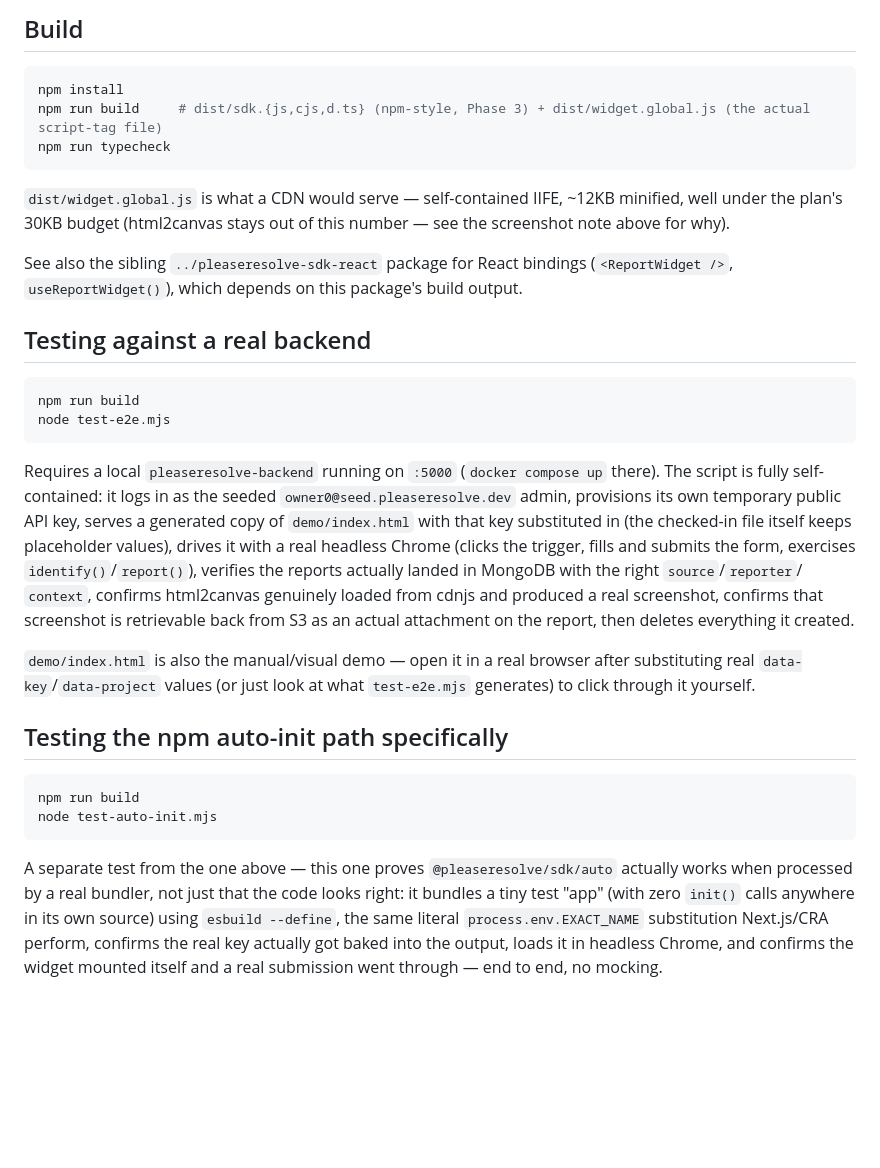
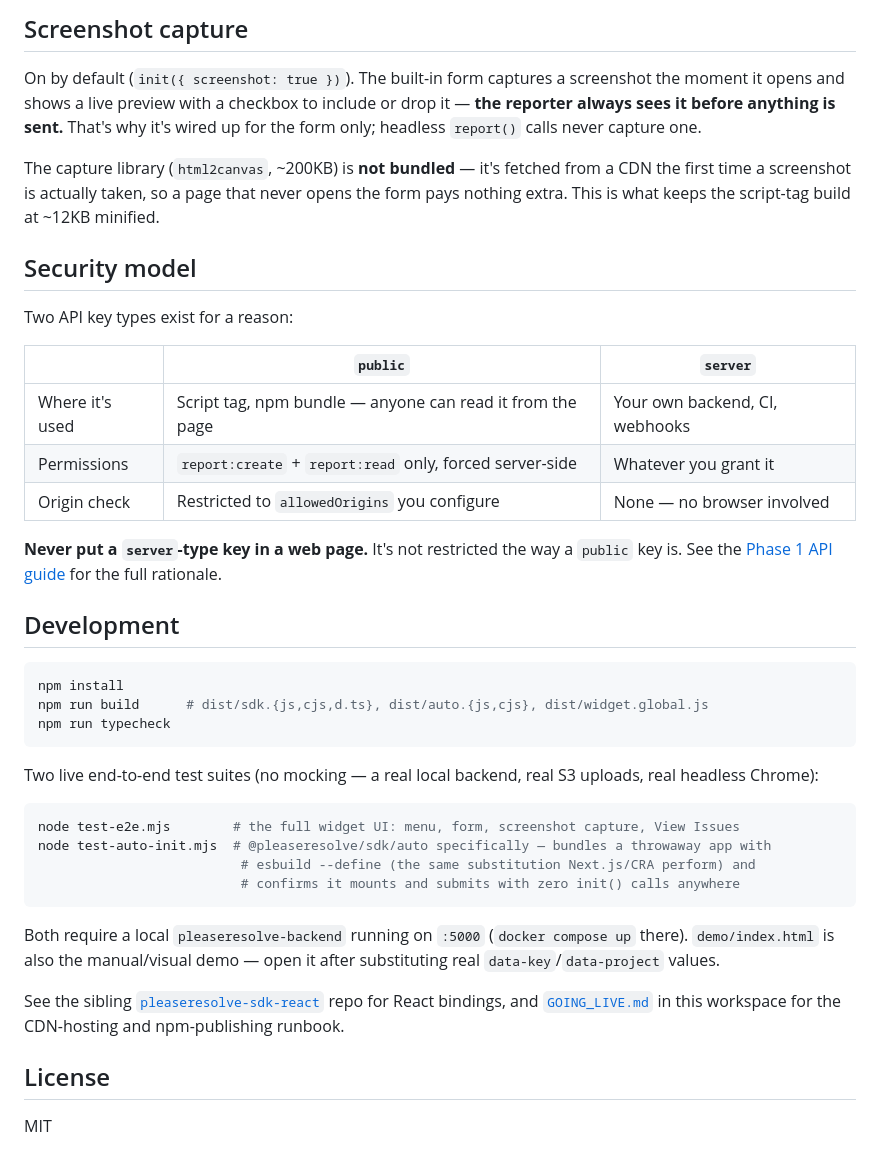
Before and after one commit to Nukta-Solutions/pleaseresolve-sdk, a Markdown page: README.md, the part around the change printed below. Rendered like a GitHub page; blank space fills up the shorter version.

````diff
--- a/README.md
+++ b/README.md
@@ -118,53 +148,55 @@ doc's privacy note on it).
 
-## Build
+## Screenshot capture
+
+On by default (`init({ screenshot: true })`). The built-in form captures a screenshot the moment
+it opens and shows a live preview with a checkbox to include or drop it — **the reporter always
+sees it before anything is sent.** That's why it's wired up for the form only; headless `report()`
+calls never capture one.
+
+The capture library (`html2canvas`, ~200KB) is **not bundled** — it's fetched from a CDN the first
+time a screenshot is actually taken, so a page that never opens the form pays nothing extra. This
+is what keeps the script-tag build at ~12KB minified.
+
+## Security model
+
+Two API key types exist for a reason:
+
+| | `public` | `server` |
+|---|---|---|
+| Where it's used | Script tag, npm bundle — anyone can read it from the page | Your own backend, CI, webhooks |
+| Permissions | `report:create` + `report:read` only, forced server-side | Whatever you grant it |
+| Origin check | Restricted to `allowedOrigins` you configure | None — no browser involved |
+
+**Never put a `server`-type key in a web page.** It's not restricted the way a `public` key is.
+See the [Phase 1 API guide](https://github.com/Nukta-Solutions/pleaseresolve-backend/blob/saikat/docs/PHASE_1_PUBLIC_API_GUIDE.md#security)
+for the full rationale.
+
+## Development
 
 ```sh
 npm install
-npm run build     # dist/sdk.{js,cjs,d.ts} (npm-style, Phase 3) + dist/widget.global.js (the actual script-tag file)
+npm run build      # dist/sdk.{js,cjs,d.ts}, dist/auto.{js,cjs}, dist/widget.global.js
 npm run typecheck
 ```
 
-`dist/widget.global.js` is what a CDN would serve — self-contained IIFE,
-~12KB minified, well under the plan's 30KB budget (html2canvas stays out of
-this number — see the screenshot note above for why).
-
-See also the sibling `../pleaseresolve-sdk-react` package for React
-bindings (`<ReportWidget />`, `useReportWidget()`), which depends on this
-package's build output.
-
-## Testing against a real backend
+Two live end-to-end test suites (no mocking — a real local backend, real S3 uploads, real headless
+Chrome):
 
 ```sh
-npm run build
-node test-e2e.mjs
+node test-e2e.mjs        # the full widget UI: menu, form, screenshot capture, View Issues
+node test-auto-init.mjs  # @pleaseresolve/sdk/auto specifically — bundles a throwaway app with
+                          # esbuild --define (the same substitution Next.js/CRA perform) and
+                          # confirms it mounts and submits with zero init() calls anywhere
 ```
 
-Requires a local `pleaseresolve-backend` running on `:5000`
-(`docker compose up` there). The script is fully self-contained: it logs in
-as the seeded `owner0@seed.pleaseresolve.dev` admin, provisions its own
-temporary public API key, serves a generated copy of `demo/index.html` with
-that key substituted in (the checked-in file itself keeps placeholder
-values), drives it with a real headless Chrome (clicks the trigger, fills
-and submits the form, exercises `identify()`/`report()`), verifies the
-reports actually landed in MongoDB with the right `source`/`reporter`/
-`context`, confirms html2canvas genuinely loaded from cdnjs and produced a
-real screenshot, confirms that screenshot is retrievable back from S3 as an
-actual attachment on the report, then deletes everything it created.
+Both require a local `pleaseresolve-backend` running on `:5000` (`docker compose up` there).
+`demo/index.html` is also the manual/visual demo — open it after substituting real
+`data-key`/`data-project` values.
 
-`demo/index.html` is also the manual/visual demo — open it in a real browser
-after substituting real `data-key`/`data-project` values (or just look at
-what `test-e2e.mjs` generates) to click through it yourself.
+See the sibling [`pleaseresolve-sdk-react`](https://github.com/Nukta-Solutions/pleaseresolve-sdk-react)
+repo for React bindings, and [`GOING_LIVE.md`](../GOING_LIVE.md) in this workspace for the
+CDN-hosting and npm-publishing runbook.
 
-## Testing the npm auto-init path specifically
+## License
 
-```sh
-npm run build
-node test-auto-init.mjs
-```
-
-A separate test from the one above — this one proves `@pleaseresolve/sdk/auto` actually works when
-processed by a real bundler, not just that the code looks right: it bundles a tiny test "app" (with
-zero `init()` calls anywhere in its own source) using `esbuild --define`, the same literal
-`process.env.EXACT_NAME` substitution Next.js/CRA perform, confirms the real key actually got baked
-into the output, loads it in headless Chrome, and confirms the widget mounted itself and a real
-submission went through — end to end, no mocking.
+MIT
````
Also changed, not shown: other parts of README.md (+94 -64 lines), docs/preview.png (added), 2 other files.
